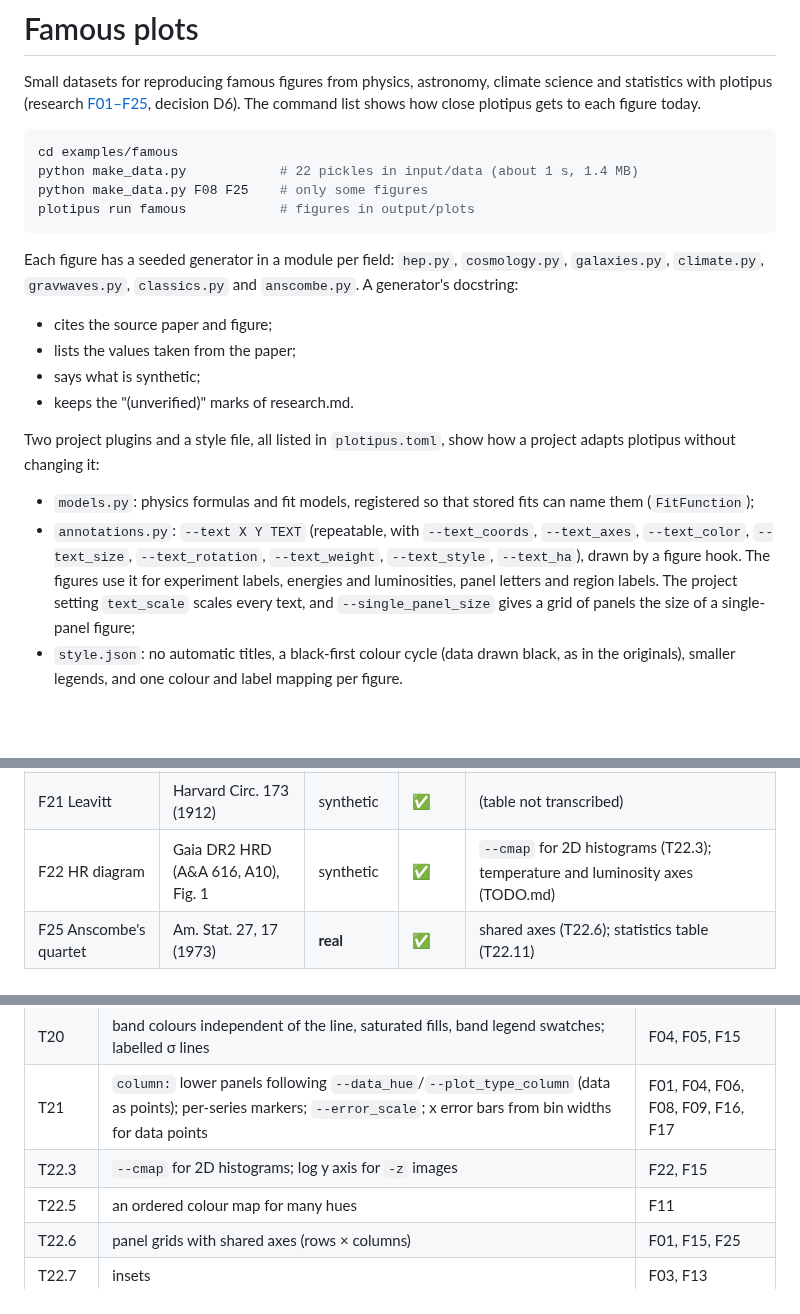
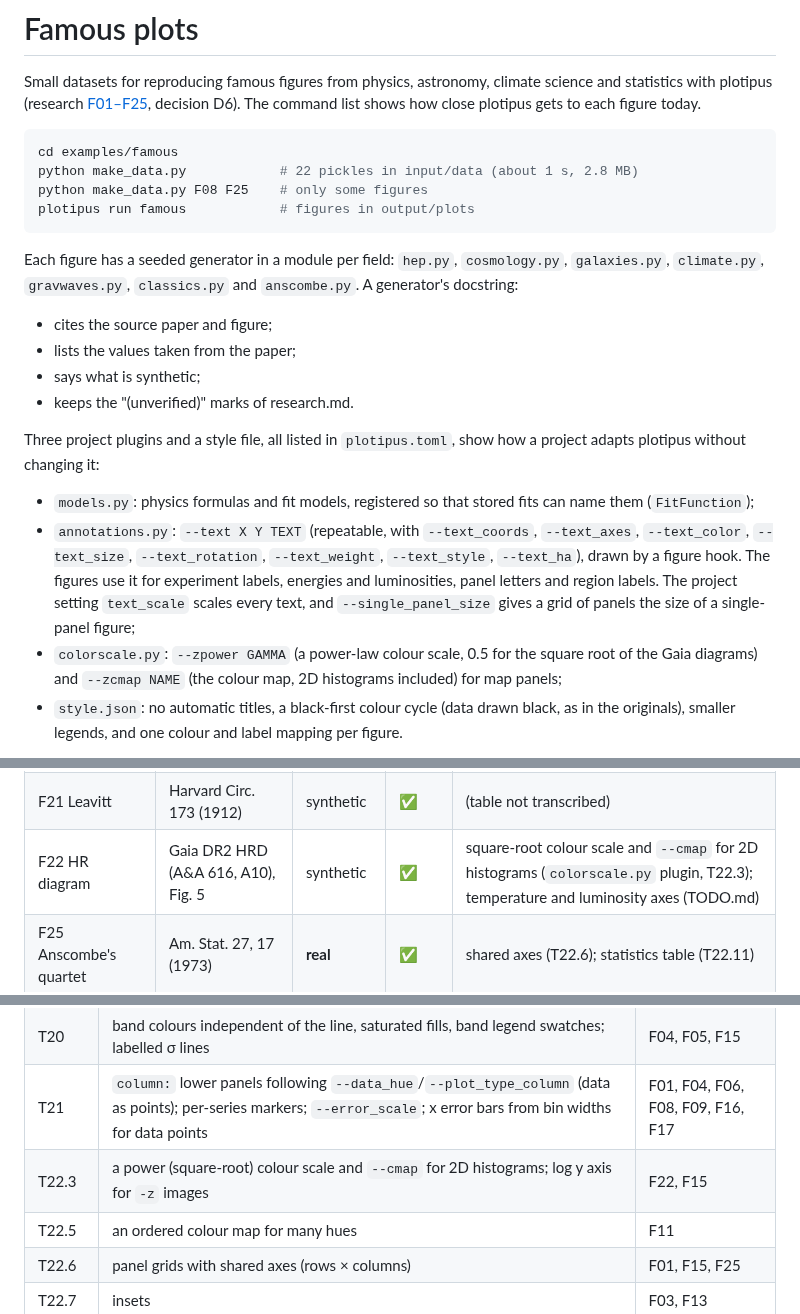
Before and after one commit to mantheys/plotipus, a Markdown page: examples/famous/README.md, 3 parts joined by grey strips. Drawn GitHub-style; blank space fills up the shorter version.

````diff
--- a/examples/famous/README.md
+++ b/examples/famous/README.md
@@ -8,7 +8,7 @@ today.
 
 ```bash
 cd examples/famous
-python make_data.py            # 22 pickles in input/data (about 1 s, 1.4 MB)
+python make_data.py            # 22 pickles in input/data (about 1 s, 2.8 MB)
 python make_data.py F08 F25    # only some figures
 plotipus run famous            # figures in output/plots
 ```
@@ -22,7 +22,7 @@ and `anscombe.py`. A generator's docstring:
 - says what is synthetic;
 - keeps the "(unverified)" marks of research.md.
 
-Two project plugins and a style file, all listed in `plotipus.toml`, show how
+Three project plugins and a style file, all listed in `plotipus.toml`, show how
 a project adapts plotipus without changing it:
 
 - `models.py`: physics formulas and fit models, registered so that stored
@@ -34,6 +34,9 @@ a project adapts plotipus without changing it:
   letters and region labels. The project setting `text_scale` scales every
   text, and `--single_panel_size` gives a grid of panels the size of a
   single-panel figure;
+- `colorscale.py`: `--zpower GAMMA` (a power-law colour scale, 0.5 for the
+  square root of the Gaia diagrams) and `--zcmap NAME` (the colour map, 2D
+  histograms included) for map panels;
 - `style.json`: no automatic titles, a black-first colour cycle (data drawn
   black, as in the originals), smaller legends, and one colour and label
   mapping per figure.
@@ -98,7 +101,7 @@ Patterns the commands use:
 | F19 Geiger–Marsden | Phil. Mag. 25, 604 (1913) | synthetic | ✅ | (no original figure) |
 | F20 Moseley's law | Phil. Mag. 26, 1024 (1913) | synthetic | ✅ | (no original figure) |
 | F21 Leavitt | Harvard Circ. 173 (1912) | synthetic | ✅ | (table not transcribed) |
-| F22 HR diagram | Gaia DR2 HRD (A&A 616, A10), Fig. 1 | synthetic | ✅ | `--cmap` for 2D histograms (T22.3); temperature and luminosity axes (TODO.md) |
+| F22 HR diagram | Gaia DR2 HRD (A&A 616, A10), Fig. 5 | synthetic | ✅ | square-root colour scale and `--cmap` for 2D histograms (`colorscale.py` plugin, T22.3); temperature and luminosity axes (TODO.md) |
 | F25 Anscombe's quartet | Am. Stat. 27, 17 (1973) | **real** | ✅ | shared axes (T22.6); statistics table (T22.11) |
 
 ## Missing features, by task
@@ -112,7 +115,7 @@ Patterns the commands use:
 | T19 | Garwood bars from the counts | F03 |
 | T20 | band colours independent of the line, saturated fills, band legend swatches; labelled σ lines | F04, F05, F15 |
 | T21 | `column:` lower panels following `--data_hue`/`--plot_type_column` (data as points); per-series markers; `--error_scale`; x error bars from bin widths for data points | F01, F04, F06, F08, F09, F16, F17 |
-| T22.3 | `--cmap` for 2D histograms; log y axis for `-z` images | F22, F15 |
+| T22.3 | a power (square-root) colour scale and `--cmap` for 2D histograms; log y axis for `-z` images | F22, F15 |
 | T22.5 | an ordered colour map for many hues | F11 |
 | T22.6 | panel grids with shared axes (rows × columns) | F01, F15, F25 |
 | T22.7 | insets | F03, F13 |
````
Also changed, not shown: README.md (+1 -1 lines), docs/images/famous/hr-diagram.png, 7 other files.
